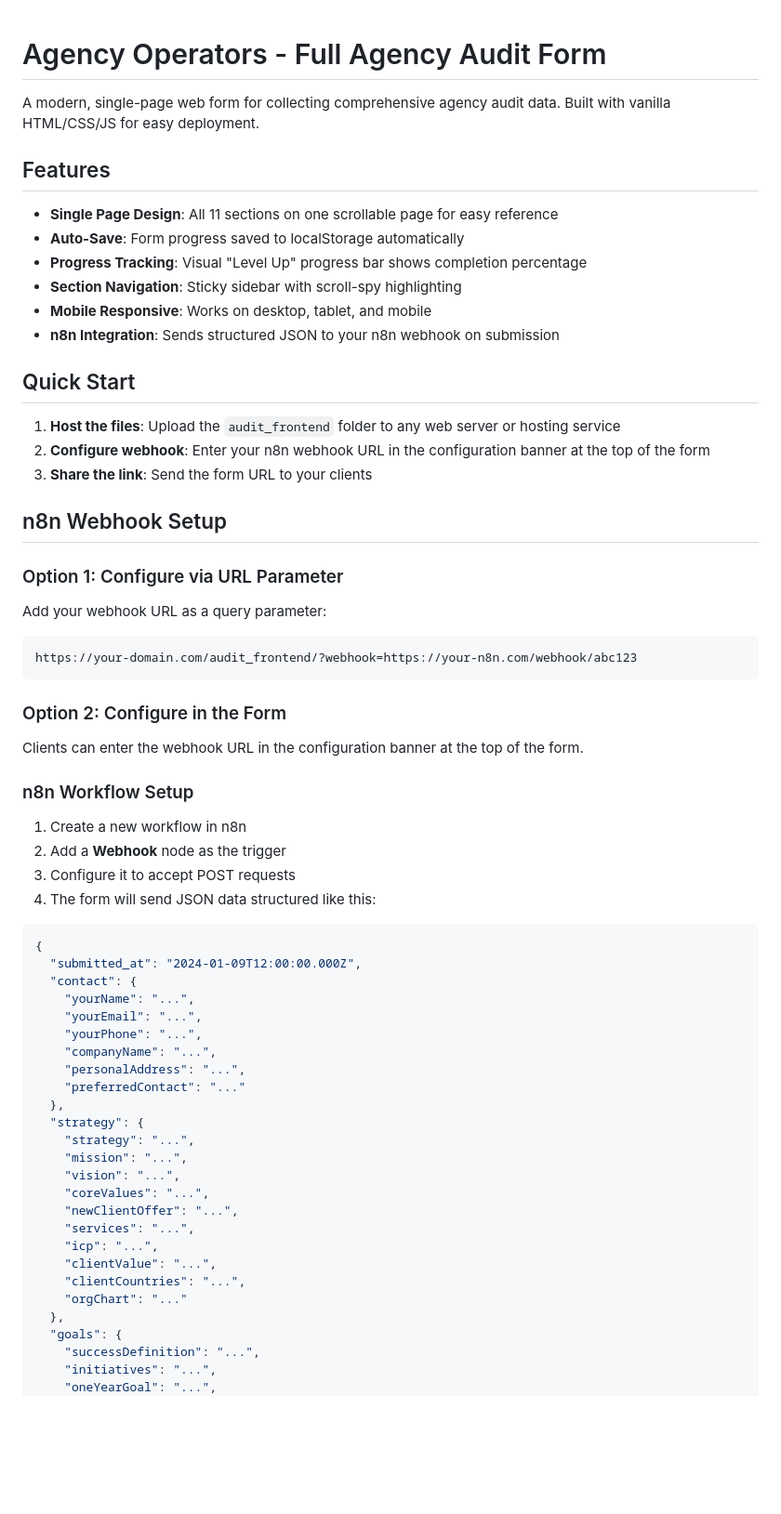
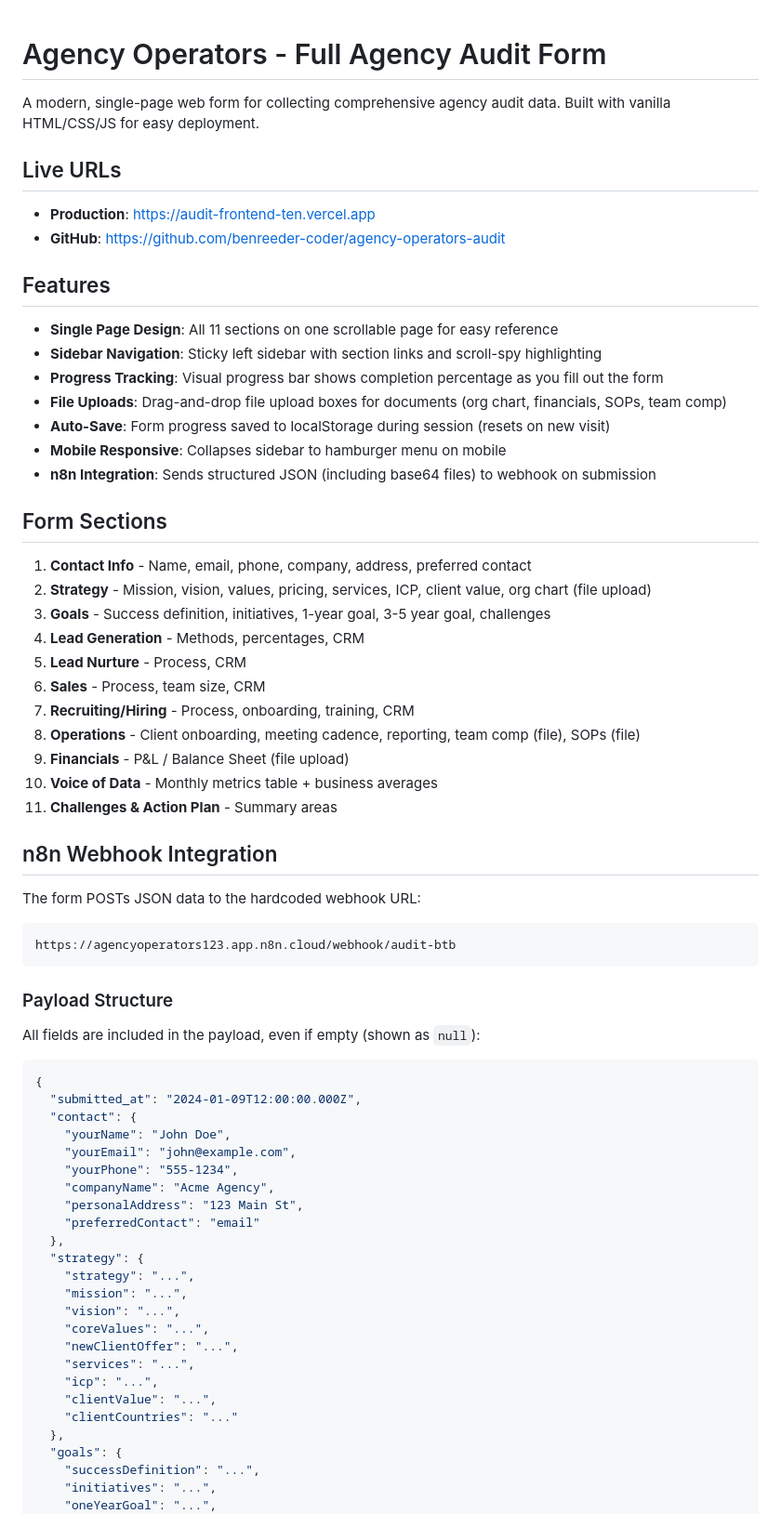
Before and after one commit to benreeder-coder/agency-operators-audit, a Markdown page: README.md, the part around one of its changes. Shown at 93% size. Rendered like a GitHub page; blank space fills up the shorter version.

````diff
--- a/README.md
+++ b/README.md
@@ -2,51 +2,56 @@
 
 A modern, single-page web form for collecting comprehensive agency audit data. Built with vanilla HTML/CSS/JS for easy deployment.
 
+## Live URLs
+
+- **Production**: https://audit-frontend-ten.vercel.app
+- **GitHub**: https://github.com/benreeder-coder/agency-operators-audit
+
 ## Features
 
 - **Single Page Design**: All 11 sections on one scrollable page for easy reference
-- **Auto-Save**: Form progress saved to localStorage automatically
-- **Progress Tracking**: Visual "Level Up" progress bar shows completion percentage
-- **Section Navigation**: Sticky sidebar with scroll-spy highlighting
-- **Mobile Responsive**: Works on desktop, tablet, and mobile
-- **n8n Integration**: Sends structured JSON to your n8n webhook on submission
+- **Sidebar Navigation**: Sticky left sidebar with section links and scroll-spy highlighting
+- **Progress Tracking**: Visual progress bar shows completion percentage as you fill out the form
+- **File Uploads**: Drag-and-drop file upload boxes for documents (org chart, financials, SOPs, team comp)
+- **Auto-Save**: Form progress saved to localStorage during session (resets on new visit)
+- **Mobile Responsive**: Collapses sidebar to hamburger menu on mobile
+- **n8n Integration**: Sends structured JSON (including base64 files) to webhook on submission
 
-## Quick Start
+## Form Sections
 
-1. **Host the files**: Upload the `audit_frontend` folder to any web server or hosting service
-2. **Configure webhook**: Enter your n8n webhook URL in the configuration banner at the top of the form
-3. **Share the link**: Send the form URL to your clients
+1. **Contact Info** - Name, email, phone, company, address, preferred contact
+2. **Strategy** - Mission, vision, values, pricing, services, ICP, client value, org chart (file upload)
+3. **Goals** - Success definition, initiatives, 1-year goal, 3-5 year goal, challenges
+4. **Lead Generation** - Methods, percentages, CRM
+5. **Lead Nurture** - Process, CRM
+6. **Sales** - Process, team size, CRM
+7. **Recruiting/Hiring** - Process, onboarding, training, CRM
+8. **Operations** - Client onboarding, meeting cadence, reporting, team comp (file), SOPs (file)
+9. **Financials** - P&L / Balance Sheet (file upload)
+10. **Voice of Data** - Monthly metrics table + business averages
+11. **Challenges & Action Plan** - Summary areas
 
-## n8n Webhook Setup
+## n8n Webhook Integration
 
-### Option 1: Configure via URL Parameter
-
-Add your webhook URL as a query parameter:
+The form POSTs JSON data to the hardcoded webhook URL:
 ```
-https://your-domain.com/audit_frontend/?webhook=https://your-n8n.com/webhook/abc123
+https://agencyoperators123.app.n8n.cloud/webhook/audit-btb
 ```
 
-### Option 2: Configure in the Form
+### Payload Structure
 
-Clients can enter the webhook URL in the configuration banner at the top of the form.
-
-### n8n Workflow Setup
-
-1. Create a new workflow in n8n
-2. Add a **Webhook** node as the trigger
-3. Configure it to accept POST requests
-4. The form will send JSON data structured like this:
+All fields are included in the payload, even if empty (shown as `null`):
 
 ```json
 {
   "submitted_at": "2024-01-09T12:00:00.000Z",
   "contact": {
-    "yourName": "...",
-    "yourEmail": "...",
-    "yourPhone": "...",
-    "companyName": "...",
-    "personalAddress": "...",
-    "preferredContact": "..."
+    "yourName": "John Doe",
+    "yourEmail": "john@example.com",
+    "yourPhone": "555-1234",
+    "companyName": "Acme Agency",
+    "personalAddress": "123 Main St",
+    "preferredContact": "email"
   },
   "strategy": {
     "strategy": "...",
@@ -57,8 +62,7 @@ Clients can enter the webhook URL in the configuration banner at the top of the
     "services": "...",
     "icp": "...",
     "clientValue": "...",
-    "clientCountries": "...",
-    "orgChart": "..."
+    "clientCountries": "..."
   },
   "goals": {
     "successDefinition": "...",
````
Also changed, not shown: other parts of README.md (+67 -39 lines), PROJECT_RESUME.md (added, +187 -0 lines).
